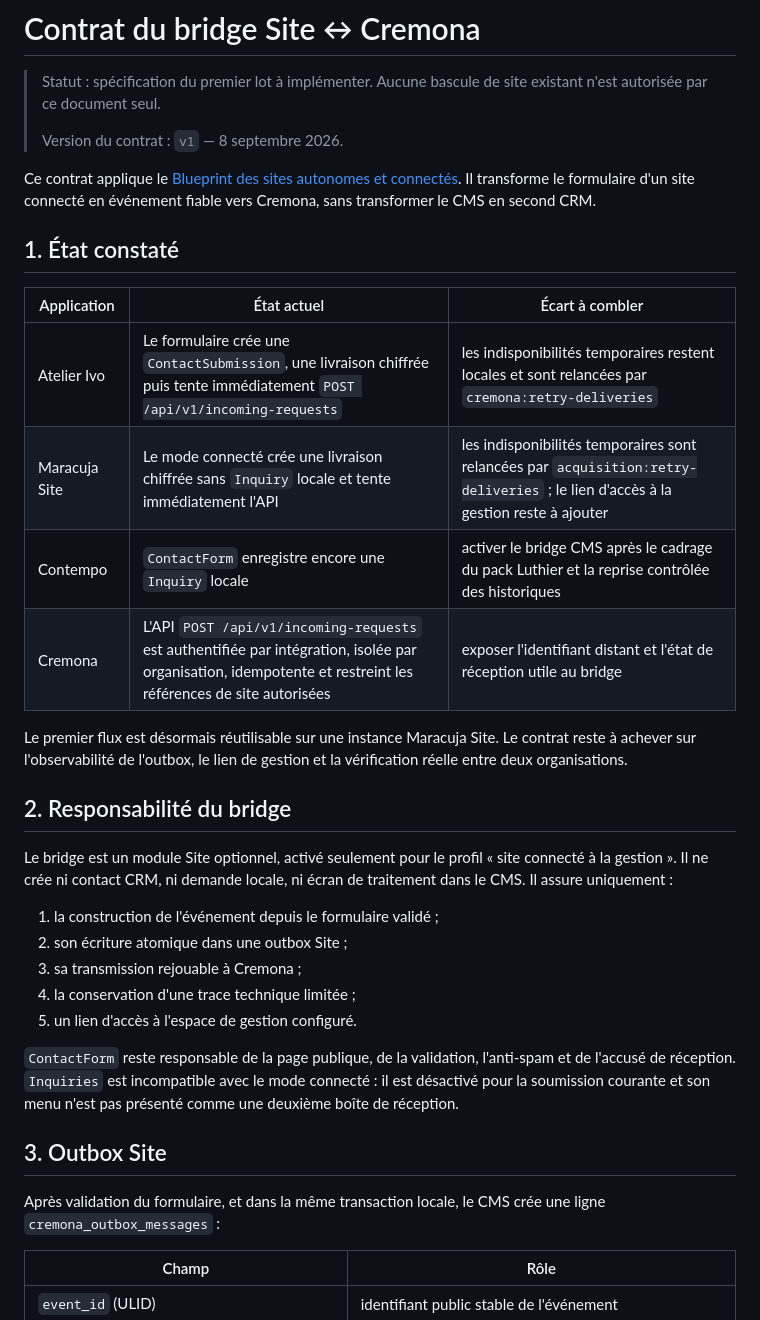
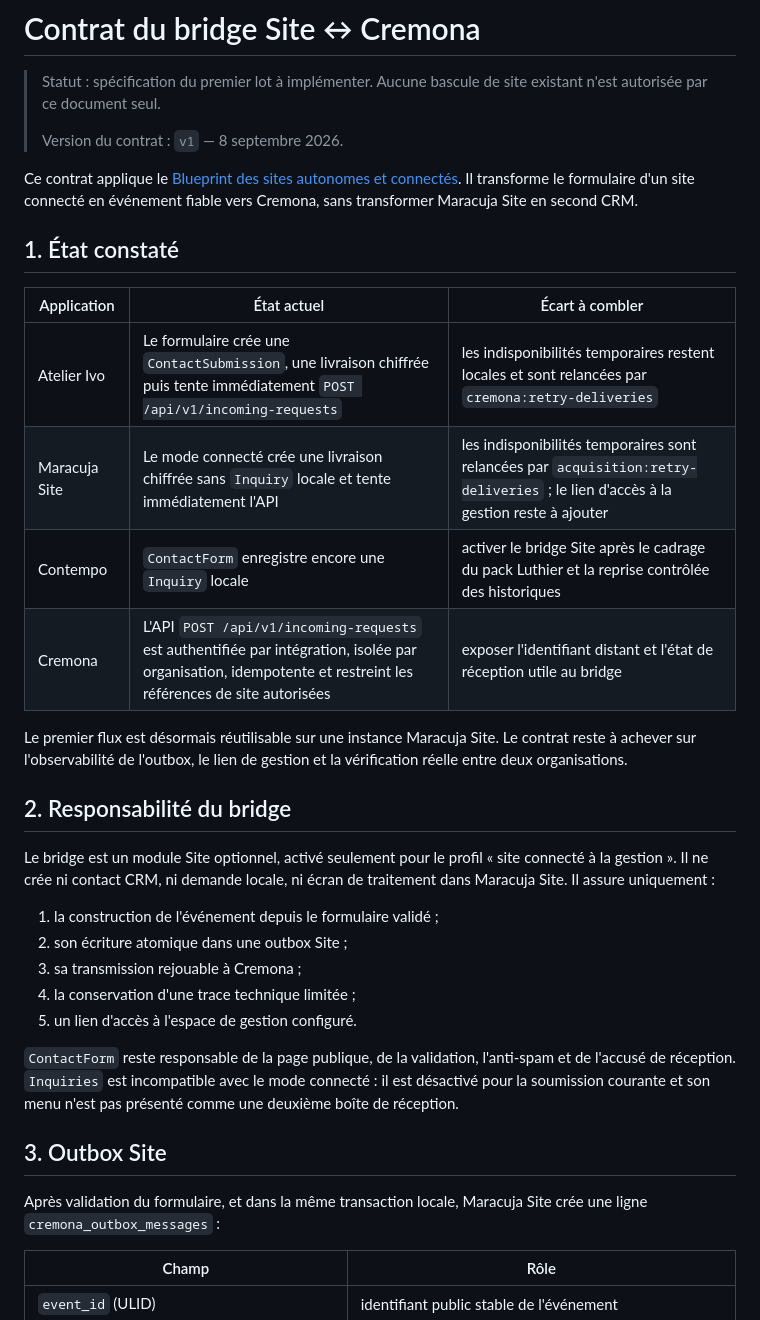
Before and after one commit to lamusiquedemars/cremona, a Markdown page: docs/contrat-bridge-site-cremona.md, the part around one of its changes. Drawn GitHub-style.

```diff
--- a/docs/contrat-bridge-site-cremona.md
+++ b/docs/contrat-bridge-site-cremona.md
@@ -7,7 +7,7 @@
 
 Ce contrat applique le [Blueprint des sites autonomes et connectés](blueprint-sites-connectes.md).
 Il transforme le formulaire d'un site connecté en événement fiable vers
-Cremona, sans transformer le CMS en second CRM.
+Cremona, sans transformer Maracuja Site en second CRM.
 
 ## 1. État constaté
 
@@ -15,7 +15,7 @@ Cremona, sans transformer le CMS en second CRM.
 | --- | --- | --- |
 | Atelier Ivo | Le formulaire crée une `ContactSubmission`, une livraison chiffrée puis tente immédiatement `POST /api/v1/incoming-requests` | les indisponibilités temporaires restent locales et sont relancées par `cremona:retry-deliveries` |
 | Maracuja Site | Le mode connecté crée une livraison chiffrée sans `Inquiry` locale et tente immédiatement l'API | les indisponibilités temporaires sont relancées par `acquisition:retry-deliveries` ; le lien d'accès à la gestion reste à ajouter |
-| Contempo | `ContactForm` enregistre encore une `Inquiry` locale | activer le bridge CMS après le cadrage du pack Luthier et la reprise contrôlée des historiques |
+| Contempo | `ContactForm` enregistre encore une `Inquiry` locale | activer le bridge Site après le cadrage du pack Luthier et la reprise contrôlée des historiques |
 | Cremona | L'API `POST /api/v1/incoming-requests` est authentifiée par intégration, isolée par organisation, idempotente et restreint les références de site autorisées | exposer l'identifiant distant et l'état de réception utile au bridge |
 
 Le premier flux est désormais réutilisable sur une instance Maracuja Site. Le contrat
@@ -26,7 +26,7 @@ vérification réelle entre deux organisations.
 
 Le bridge est un module Site optionnel, activé seulement pour le profil « site
 connecté à la gestion ». Il ne crée ni contact CRM, ni demande locale, ni écran
-de traitement dans le CMS. Il assure uniquement :
+de traitement dans Maracuja Site. Il assure uniquement :
 
 1. la construction de l'événement depuis le formulaire validé ;
 2. son écriture atomique dans une outbox Site ;
@@ -41,7 +41,7 @@ pas présenté comme une deuxième boîte de réception.
 
 ## 3. Outbox Site
 
-Après validation du formulaire, et dans la même transaction locale, le CMS crée
+Après validation du formulaire, et dans la même transaction locale, Maracuja Site crée
 une ligne `cremona_outbox_messages` :
 
 | Champ | Rôle |
```
Also changed, not shown: other parts of docs/contrat-bridge-site-cremona.md (+4 -4 lines), docs/blueprint-sites-connectes.md (+16 -16 lines).
